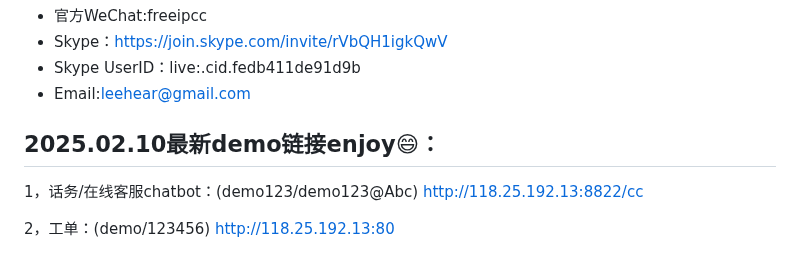
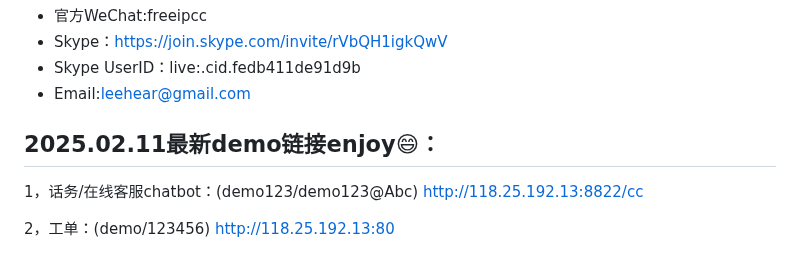
Before and after one commit to lihaiya/freeipcc, a Markdown page: README.md, the part around the change. GitHub-like rendering.

```diff
--- a/README.md
+++ b/README.md
@@ -12,7 +12,7 @@ AI Call Center,Contact Center,GPT,LLM,Call,IPCC,Voice,AI,Codec,freeswitch,CallCe
 - Skype UserID：live:.cid.fedb411de91d9b
 - Email:leehear@gmail.com
 
-## 2025.02.10最新demo链接enjoy😄：
+## 2025.02.11最新demo链接enjoy😄：
 
 1，话务/在线客服chatbot：(demo123/demo123@Abc)
 http://118.25.192.13:8822/cc
```
